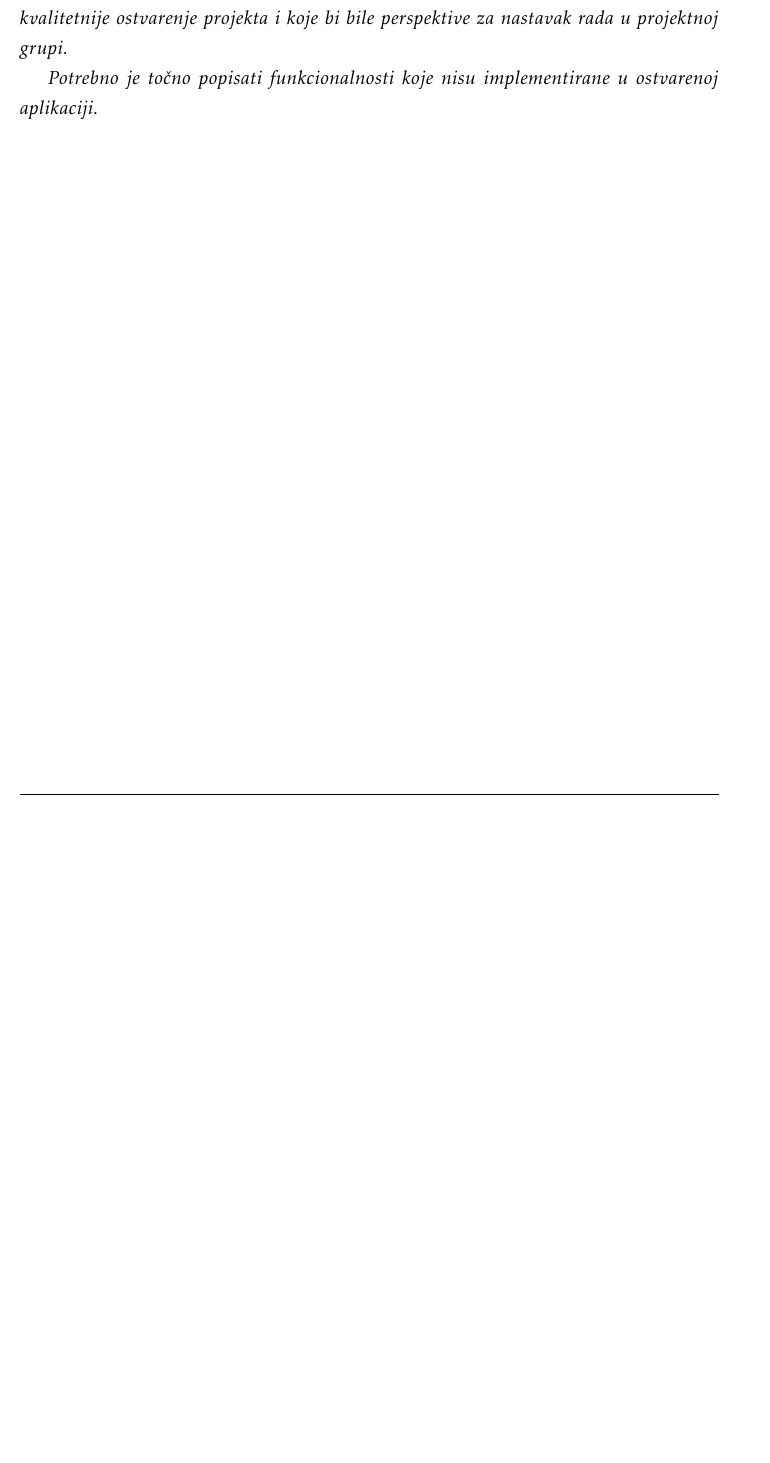
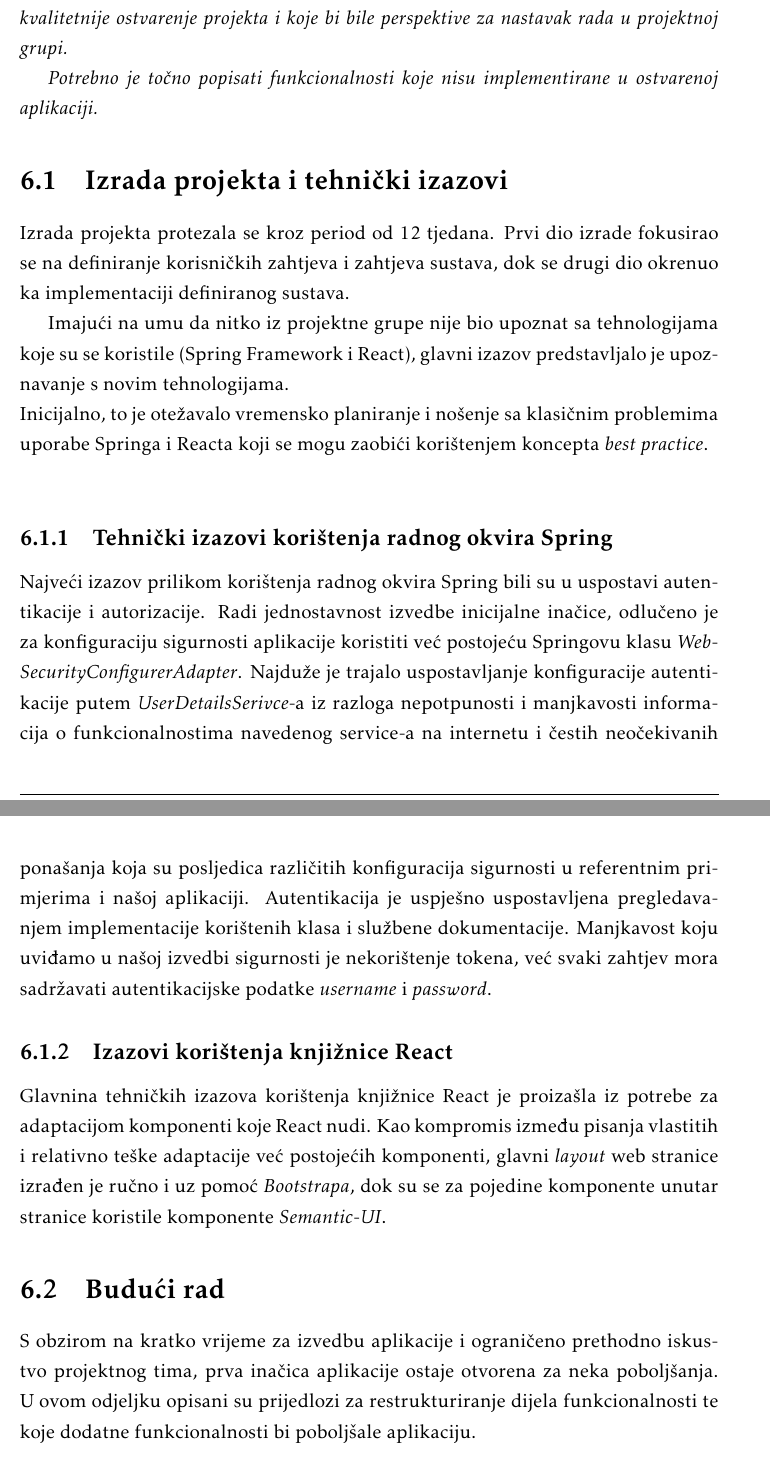
Before and after one commit to MihaelaBaksic/help-me-app, a LaTeX document (Dokumentacija/PROGI_ProjektnaDokumentacija_v6.tex, which reads Dokumentacija/Zakljucak.tex): part of page 46 of 52 before the commit and two parts of pages 46 and 47 of 54 after it, the two joined at a grey line, cut so that both start at the same text, the shorter picture padded with empty space. The pictures show the PDF file Dokumentacija/PROGI_ProjektnaDokumentacija_v6.pdf that the author committed with the source.

Commit message:
Zakljucak i buduci rad

```diff
--- a/Dokumentacija/Zakljucak.tex
+++ b/Dokumentacija/Zakljucak.tex
@@ -6,3 +6,23 @@
 
 		 \textit{Potrebno je točno popisati funkcionalnosti koje nisu implementirane u ostvarenoj aplikaciji.}
 
+		 \section{Izrada projekta i tehnički izazovi}
+
+		 Izrada projekta protezala se kroz period od 12 tjedana. Prvi dio izrade fokusirao se na definiranje korisničkih zahtjeva i zahtjeva sustava, dok se drugi dio okrenuo ka implementaciji definiranog sustava.
+
+		 Imajući na umu da nitko iz projektne grupe nije bio upoznat sa tehnologijama koje su se koristile (Spring Framework i React), glavni izazov predstavljalo je upoznavanje s novim tehnologijama. \newline
+		 Inicijalno, to je otežavalo vremensko planiranje i nošenje sa klasičnim problemima uporabe Springa i Reacta koji se mogu zaobići korištenjem koncepta \textit{best practice}. \newline
+
+		 \subsection{Tehnički izazovi korištenja radnog okvira Spring}
+		 Najveći izazov prilikom korištenja radnog okvira Spring bili su u uspostavi autentikacije i autorizacije. Radi jednostavnost izvedbe inicijalne inačice, odlučeno je za konfiguraciju sigurnosti aplikacije koristiti već postojeću Springovu klasu \textit{WebSecurityConfigurerAdapter}. Najduže je trajalo uspostavljanje konfiguracije autentikacije putem \textit{UserDetailsSerivce}-a iz razloga nepotpunosti i manjkavosti informacija o funkcionalnostima navedenog service-a na internetu i čestih neočekivanih ponašanja koja su posljedica različitih konfiguracija sigurnosti u referentnim primjerima i našoj aplikaciji. Autentikacija je uspješno uspostavljena pregledavanjem implementacije korištenih klasa i službene dokumentacije.
+		 Manjkavost koju uviđamo u našoj izvedbi sigurnosti je nekorištenje tokena, već svaki zahtjev mora sadržavati autentikacijske podatke \textit{username} i \textit{password}.
+
+
+
+		\subsection{Izazovi korištenja knjižnice React}
+		Glavnina tehničkih izazova korištenja knjižnice React je proizašla iz potrebe za adaptacijom komponenti koje React nudi. Kao kompromis između pisanja vlastitih i relativno teške adaptacije već postojećih komponenti, glavni \textit{layout} web stranice izrađen je ručno i uz pomoć \textit{Bootstrapa}, dok su se za pojedine komponente unutar stranice koristile komponente \textit{Semantic-UI}.
+
+
+
+		 \section{Budući rad}
+		 S obzirom na kratko vrijeme za izvedbu aplikacije i ograničeno prethodno iskustvo projektnog tima, prva inačica aplikacije ostaje otvorena za neka poboljšanja. U ovom odjeljku opisani su prijedlozi za restrukturiranje dijela funkcionalnosti te koje dodatne funkcionalnosti bi poboljšale aplikaciju.\newline
```
Also changed, not shown: Dokumentacija/PROGI_ProjektnaDokumentacija_v6.pdf, Dokumentacija/Zakljucak.tex (14 more changed lines), 8 other files.
